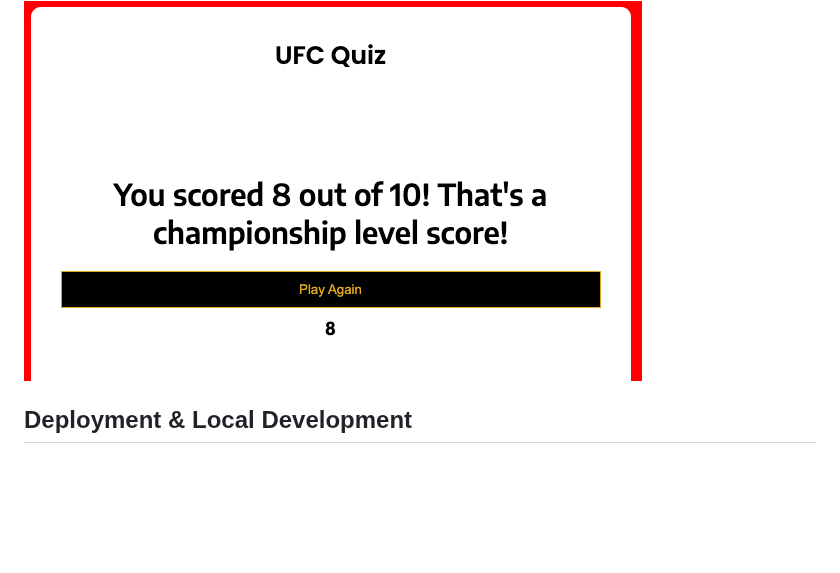
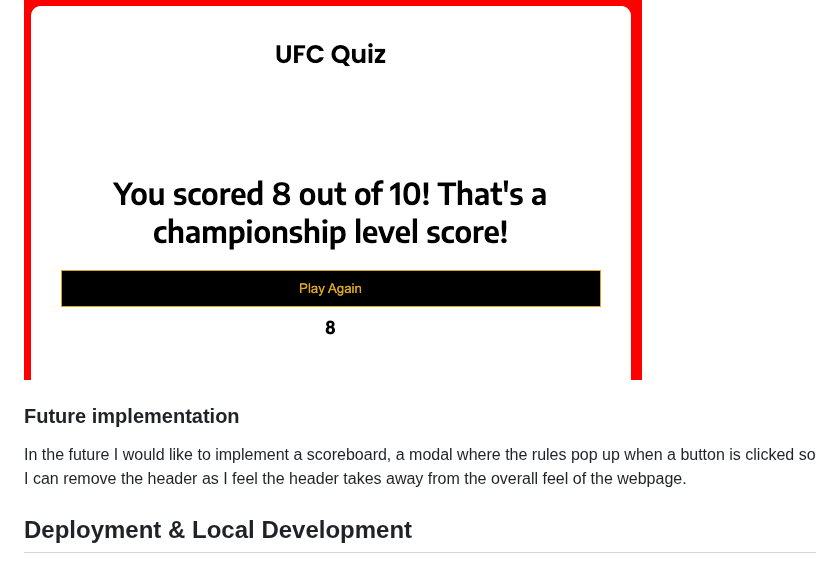
Before and after one commit to JasonHorgan/MMA-Quiz, a Markdown page: README.md, the part around one of its changes. Drawn GitHub-style; blank space fills up the shorter version.

```diff
--- a/README.md
+++ b/README.md
@@ -76,6 +76,10 @@ When the user selects an answer, the selected answer will turn gold if they got
 
 <img src="/assets/images/score.png">
 
+### Future implementation
+
+In the future I would like to implement a scoreboard, a modal where the rules pop up when a button is clicked so I can remove the header as I feel the header takes away from the overall feel of the webpage.
+
 ## Deployment & Local Development
 
 ### Deployment
```
Also changed, not shown: other parts of README.md (+4 -2 lines).
